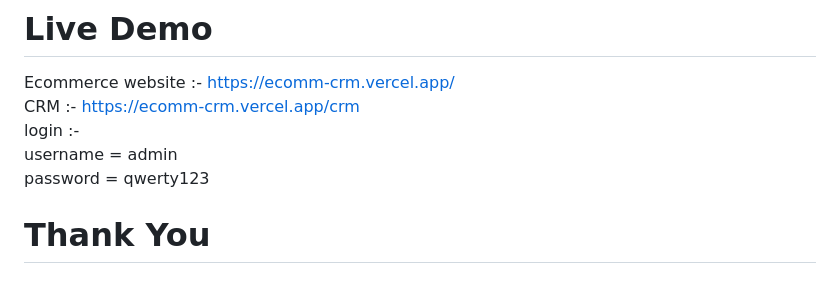
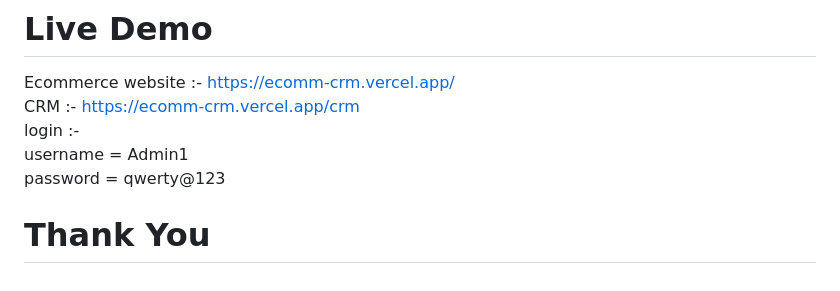
Before and after one commit to sreekanths-24/CRM2, a Markdown page: README.md, the part around the change. Drawn GitHub-style.

```diff
--- a/README.md
+++ b/README.md
@@ -150,8 +150,8 @@ CRM :- https://ecomm-crm.vercel.app/crm
 <br>
 login :-
 <br>
-username = admin
+username = Admin1
 <br>
-password = qwerty123
+password = qwerty@123
 
 # Thank You
```
